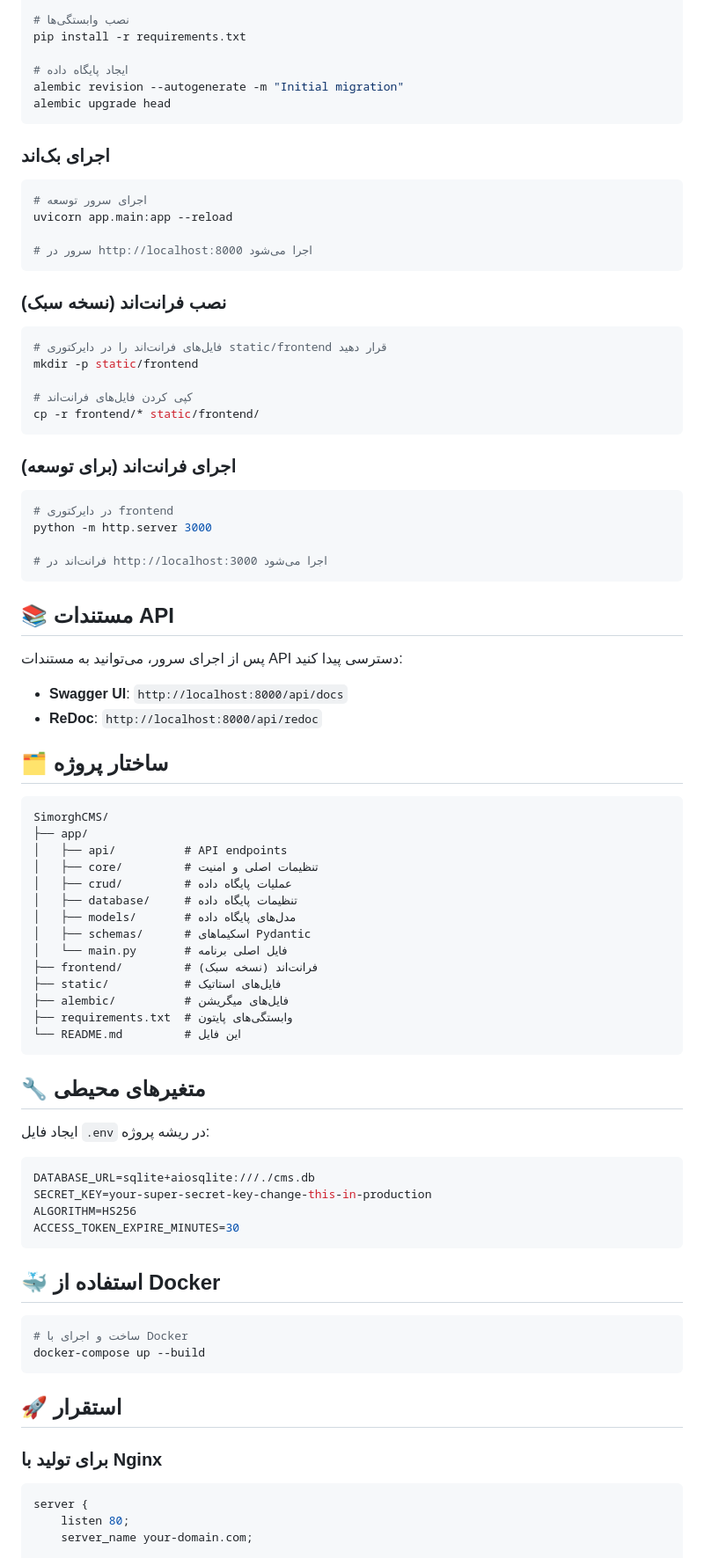
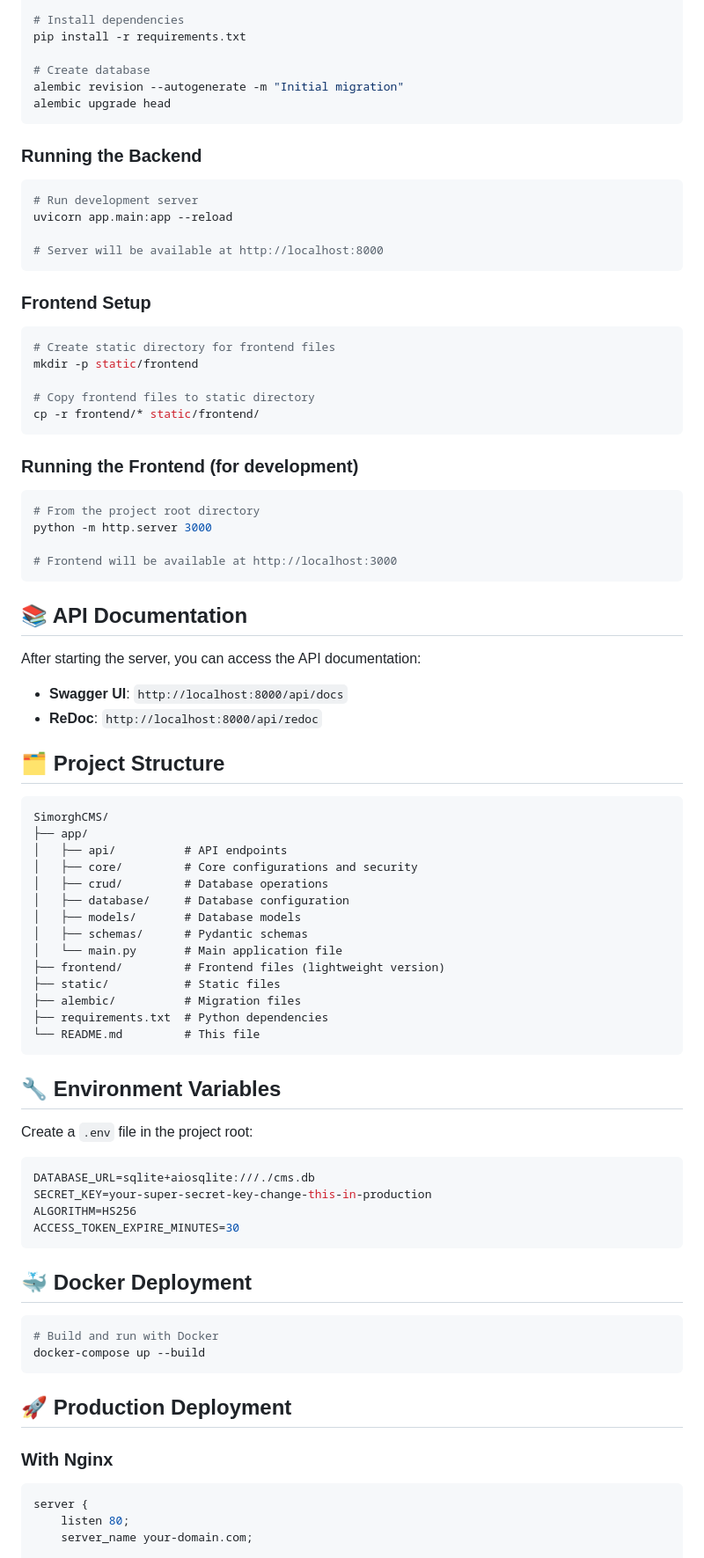
Before and after one commit to shayanheidari01/SimorghCMS, a Markdown page: README.md, the part around the change printed below. Shown: that part at 88% size. Rendered like a GitHub page.

````diff
--- a/README.md
+++ b/README.md
@@ -74,69 +78,69 @@ source venv/bin/activate  # در Windows: venv\Scripts\activate
 
-# نصب وابستگی‌ها
+# Install dependencies
 pip install -r requirements.txt
 
-# ایجاد پایگاه داده
+# Create database
 alembic revision --autogenerate -m "Initial migration"
 alembic upgrade head
 ```
 
-### اجرای بک‌اند
+### Running the Backend
 
 ```bash
-# اجرای سرور توسعه
+# Run development server
 uvicorn app.main:app --reload
 
-# سرور در http://localhost:8000 اجرا می‌شود
+# Server will be available at http://localhost:8000
 ```
 
-### نصب فرانت‌اند (نسخه سبک)
+### Frontend Setup
 
 ```bash
-# فایل‌های فرانت‌اند را در دایرکتوری static/frontend قرار دهید
+# Create static directory for frontend files
 mkdir -p static/frontend
 
-# کپی کردن فایل‌های فرانت‌اند
+# Copy frontend files to static directory
 cp -r frontend/* static/frontend/
 ```
 
-### اجرای فرانت‌اند (برای توسعه)
+### Running the Frontend (for development)
 
 ```bash
-# در دایرکتوری frontend
+# From the project root directory
 python -m http.server 3000
 
-# فرانت‌اند در http://localhost:3000 اجرا می‌شود
+# Frontend will be available at http://localhost:3000
 ```
 
-## 📚 مستندات API
+## 📚 API Documentation
 
-پس از اجرای سرور، می‌توانید به مستندات API دسترسی پیدا کنید:
+After starting the server, you can access the API documentation:
 
 - **Swagger UI**: `http://localhost:8000/api/docs`
 - **ReDoc**: `http://localhost:8000/api/redoc`
 
-## 🗂️ ساختار پروژه
+## 🗂️ Project Structure
 
 ```
 SimorghCMS/
 ├── app/
 │   ├── api/          # API endpoints
-│   ├── core/         # تنظیمات اصلی و امنیت
-│   ├── crud/         # عملیات پایگاه داده
-│   ├── database/     # تنظیمات پایگاه داده
-│   ├── models/       # مدل‌های پایگاه داده
-│   ├── schemas/      # اسکیماهای Pydantic
-│   └── main.py       # فایل اصلی برنامه
-├── frontend/         # فرانت‌اند (نسخه سبک)
-├── static/           # فایل‌های استاتیک
-├── alembic/          # فایل‌های میگریشن
-├── requirements.txt  # وابستگی‌های پایتون
-└── README.md         # این فایل
+│   ├── core/         # Core configurations and security
+│   ├── crud/         # Database operations
+│   ├── database/     # Database configuration
+│   ├── models/       # Database models
+│   ├── schemas/      # Pydantic schemas
+│   └── main.py       # Main application file
+├── frontend/         # Frontend files (lightweight version)
+├── static/           # Static files
+├── alembic/          # Migration files
+├── requirements.txt  # Python dependencies
+└── README.md         # This file
 ```
 
-## 🔧 متغیرهای محیطی
+## 🔧 Environment Variables
 
-ایجاد فایل `.env` در ریشه پروژه:
+Create a `.env` file in the project root:
 
 ```env
 DATABASE_URL=sqlite+aiosqlite:///./cms.db
@@ -145,16 +149,16 @@ ALGORITHM=HS256
 ACCESS_TOKEN_EXPIRE_MINUTES=30
 ```
 
-## 🐳 استفاده از Docker
+## 🐳 Docker Deployment
 
 ```bash
-# ساخت و اجرای با Docker
+# Build and run with Docker
 docker-compose up --build
 ```
 
-## 🚀 استقرار
+## 🚀 Production Deployment
 
-### برای تولید با Nginx
+### With Nginx
 
 ```nginx
 server {
````
Also changed, not shown: other parts of README.md (+77 -73 lines).
